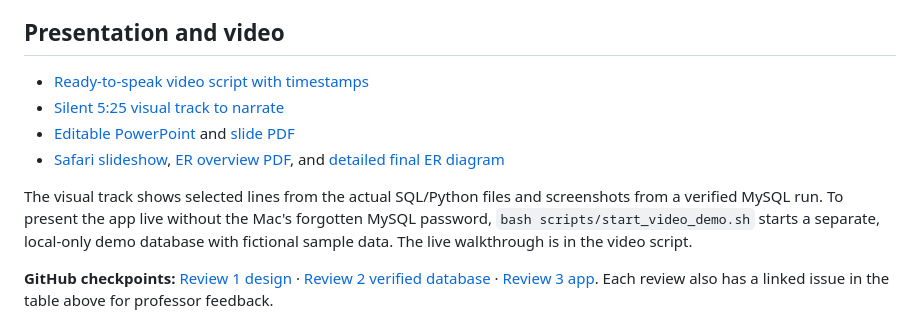
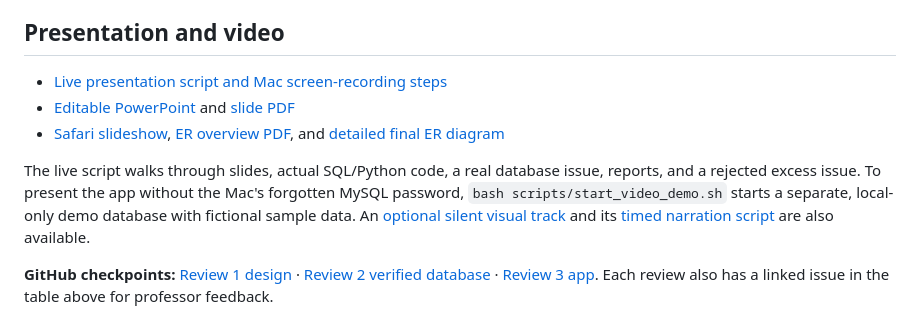
Before and after one commit to sathvikmallepalli-lgtm/disaster-relief-dbms-pbl, a Markdown page: README.md, the part around the change. Drawn GitHub-style.

Commit message:
docs: add manual live demo recording script

```diff
--- a/README.md
+++ b/README.md
@@ -29,12 +29,11 @@ Student: **M SHREEVENKAT SATHVIK** (25WU0101168) · Semester III · CSE Panthers
 
 ## Presentation and video
 
-- [Ready-to-speak video script with timestamps](docs/video-presentation.md)
-- [Silent 5:25 visual track to narrate](presentations/Project_60_Silent_Visual_Track.mp4)
+- [Live presentation script and Mac screen-recording steps](docs/live-demo-script.md)
 - [Editable PowerPoint](presentations/Project_60_Video_Presentation.pptx) and [slide PDF](presentations/Project_60_Video_Slides.pdf)
 - [Safari slideshow](presentations/slideshow.html), [ER overview PDF](presentations/Project_60_ER_Overview.pdf), and [detailed final ER diagram](docs/review-3/er-diagram.md)
 
-The visual track shows selected lines from the actual SQL/Python files and screenshots from a verified MySQL run. To present the app live without the Mac's forgotten MySQL password, `bash scripts/start_video_demo.sh` starts a separate, local-only demo database with fictional sample data. The live walkthrough is in the video script.
+The live script walks through slides, actual SQL/Python code, a real database issue, reports, and a rejected excess issue. To present the app without the Mac's forgotten MySQL password, `bash scripts/start_video_demo.sh` starts a separate, local-only demo database with fictional sample data. An [optional silent visual track](presentations/Project_60_Silent_Visual_Track.mp4) and its [timed narration script](docs/video-presentation.md) are also available.
 
 **GitHub checkpoints:** [Review 1 design](https://github.com/sathvikmallepalli-lgtm/disaster-relief-dbms-pbl/tree/review-1-design-draft) · [Review 2 verified database](https://github.com/sathvikmallepalli-lgtm/disaster-relief-dbms-pbl/tree/review-2-verified) · [Review 3 app](https://github.com/sathvikmallepalli-lgtm/disaster-relief-dbms-pbl/tree/review-3-ready). Each review also has a linked issue in the table above for professor feedback.
 
```
Also changed, not shown: docs/live-demo-script.md (added, +94 -0 lines).
